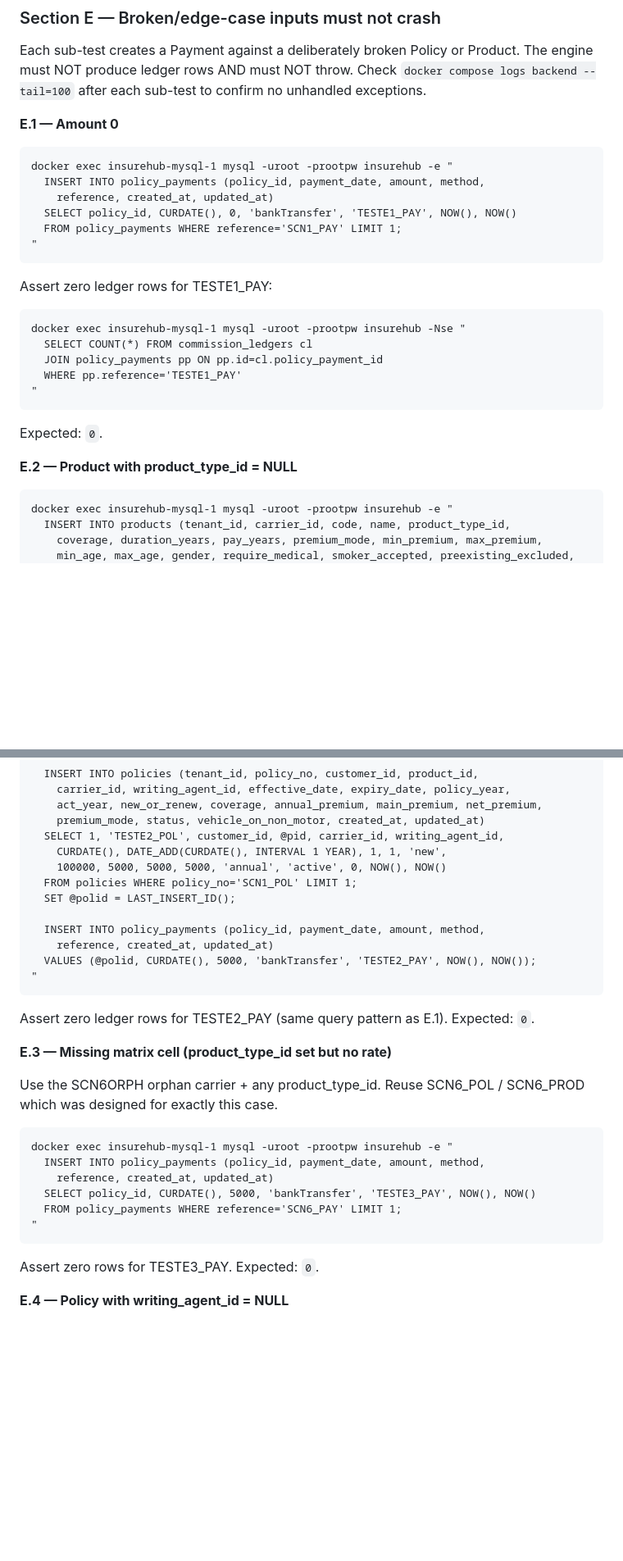
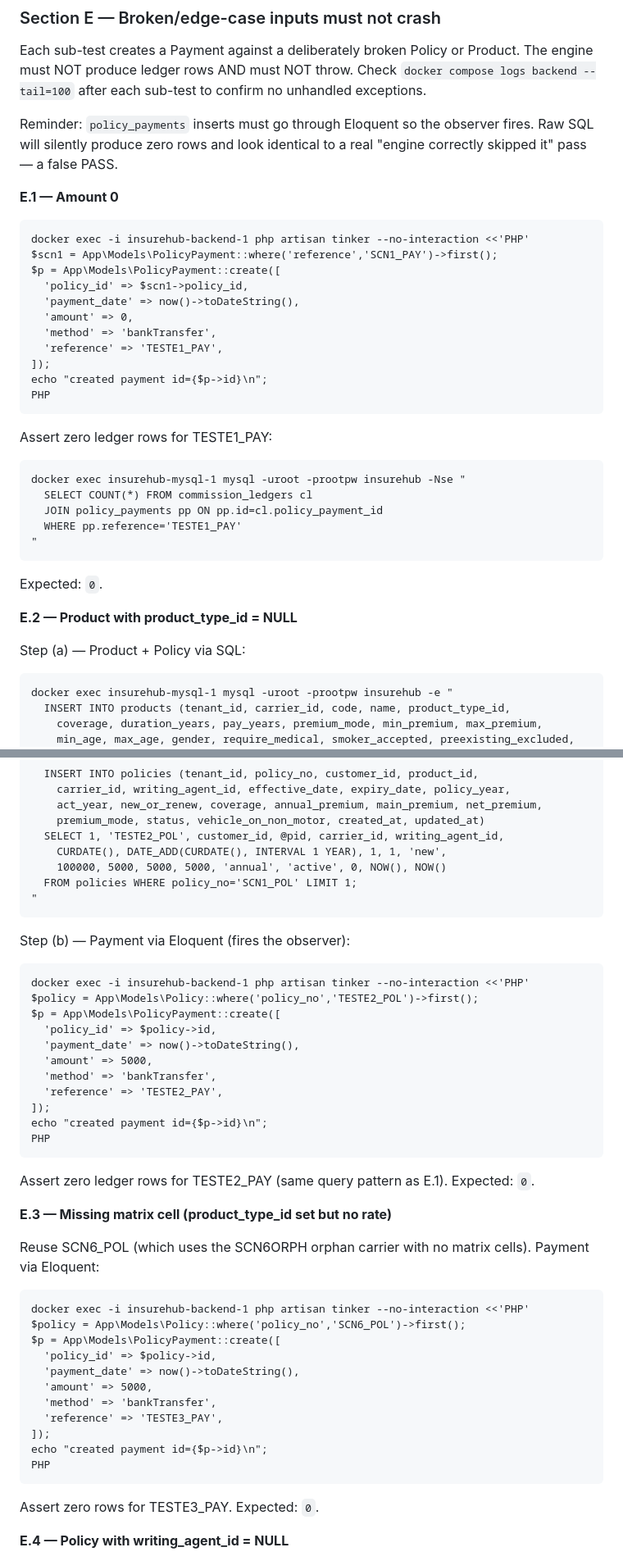
Before and after one commit to supergazzium/insurehub, a Markdown page: docs/mgm-full-test-prompt.md, 2 parts joined by grey strips. Shown at 82% size. Drawn GitHub-style; blank space fills up the shorter version.

Commit message:
docs(mgm): fix Section E raw-SQL bypasses observer
Section E.1/E.2/E.3 all used INSERT INTO policy_payments via raw SQL,
which bypasses PolicyPaymentObserver::created(). That produces zero
ledger rows for the wrong reason and looks identical to a real "engine
skipped it" pass — a false PASS.

Rewrote all three sub-tests to use PolicyPayment::create() via tinker.
Product+Policy inserts remain raw SQL (no observer we care about) but
each is now clearly labeled "Step (a)" and "Step (b)".

````diff
--- a/docs/mgm-full-test-prompt.md
+++ b/docs/mgm-full-test-prompt.md
@@ -411,15 +411,24 @@ Product. The engine must NOT produce ledger rows AND must NOT throw. Check
 `docker compose logs backend --tail=100` after each sub-test to confirm
 no unhandled exceptions.
 
+Reminder: `policy_payments` inserts must go through Eloquent so the
+observer fires. Raw SQL will silently produce zero rows and look identical
+to a real "engine correctly skipped it" pass — a false PASS.
+
 **E.1 — Amount 0**
 
 ```
-docker exec insurehub-mysql-1 mysql -uroot -prootpw insurehub -e "
-  INSERT INTO policy_payments (policy_id, payment_date, amount, method,
-    reference, created_at, updated_at)
-  SELECT policy_id, CURDATE(), 0, 'bankTransfer', 'TESTE1_PAY', NOW(), NOW()
-  FROM policy_payments WHERE reference='SCN1_PAY' LIMIT 1;
-"
+docker exec -i insurehub-backend-1 php artisan tinker --no-interaction <<'PHP'
+$scn1 = App\Models\PolicyPayment::where('reference','SCN1_PAY')->first();
+$p = App\Models\PolicyPayment::create([
+  'policy_id' => $scn1->policy_id,
+  'payment_date' => now()->toDateString(),
+  'amount' => 0,
+  'method' => 'bankTransfer',
+  'reference' => 'TESTE1_PAY',
+]);
+echo "created payment id={$p->id}\n";
+PHP
 ```
 
 Assert zero ledger rows for TESTE1_PAY:
@@ -434,6 +443,7 @@ Expected: `0`.
 
 **E.2 — Product with product_type_id = NULL**
 
+Step (a) — Product + Policy via SQL:
 ```
 docker exec insurehub-mysql-1 mysql -uroot -prootpw insurehub -e "
   INSERT INTO products (tenant_id, carrier_id, code, name, product_type_id,
@@ -453,12 +463,22 @@ docker exec insurehub-mysql-1 mysql -uroot -prootpw insurehub -e "
     CURDATE(), DATE_ADD(CURDATE(), INTERVAL 1 YEAR), 1, 1, 'new',
     100000, 5000, 5000, 5000, 'annual', 'active', 0, NOW(), NOW()
   FROM policies WHERE policy_no='SCN1_POL' LIMIT 1;
-  SET @polid = LAST_INSERT_ID();
+"
+```
 
-  INSERT INTO policy_payments (policy_id, payment_date, amount, method,
-    reference, created_at, updated_at)
-  VALUES (@polid, CURDATE(), 5000, 'bankTransfer', 'TESTE2_PAY', NOW(), NOW());
-"
+Step (b) — Payment via Eloquent (fires the observer):
+```
+docker exec -i insurehub-backend-1 php artisan tinker --no-interaction <<'PHP'
+$policy = App\Models\Policy::where('policy_no','TESTE2_POL')->first();
+$p = App\Models\PolicyPayment::create([
+  'policy_id' => $policy->id,
+  'payment_date' => now()->toDateString(),
+  'amount' => 5000,
+  'method' => 'bankTransfer',
+  'reference' => 'TESTE2_PAY',
+]);
+echo "created payment id={$p->id}\n";
+PHP
 ```
 
 Assert zero ledger rows for TESTE2_PAY (same query pattern as E.1).
@@ -466,16 +486,21 @@ Expected: `0`.
 
 **E.3 — Missing matrix cell (product_type_id set but no rate)**
 
-Use the SCN6ORPH orphan carrier + any product_type_id. Reuse SCN6_POL /
-SCN6_PROD which was designed for exactly this case.
+Reuse SCN6_POL (which uses the SCN6ORPH orphan carrier with no matrix
+cells). Payment via Eloquent:
 
 ```
-docker exec insurehub-mysql-1 mysql -uroot -prootpw insurehub -e "
-  INSERT INTO policy_payments (policy_id, payment_date, amount, method,
-    reference, created_at, updated_at)
-  SELECT policy_id, CURDATE(), 5000, 'bankTransfer', 'TESTE3_PAY', NOW(), NOW()
-  FROM policy_payments WHERE reference='SCN6_PAY' LIMIT 1;
-"
+docker exec -i insurehub-backend-1 php artisan tinker --no-interaction <<'PHP'
+$policy = App\Models\Policy::where('policy_no','SCN6_POL')->first();
+$p = App\Models\PolicyPayment::create([
+  'policy_id' => $policy->id,
+  'payment_date' => now()->toDateString(),
+  'amount' => 5000,
+  'method' => 'bankTransfer',
+  'reference' => 'TESTE3_PAY',
+]);
+echo "created payment id={$p->id}\n";
+PHP
 ```
 
 Assert zero rows for TESTE3_PAY. Expected: `0`.
````
